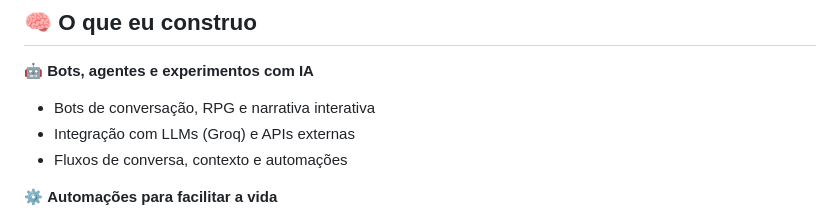
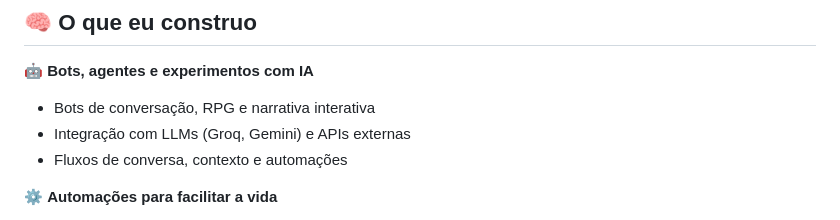
Before and after one commit to Leosdc/Leosdc, a Markdown page: README.md, the part around the change. Drawn GitHub-style.

Commit message:
Update README to include Gemini in LLM integration

```diff
--- a/README.md
+++ b/README.md
@@ -18,7 +18,7 @@
 
 🤖 **Bots, agentes e experimentos com IA**
 - Bots de conversação, RPG e narrativa interativa
-- Integração com LLMs (Groq) e APIs externas
+- Integração com LLMs (Groq, Gemini) e APIs externas
 - Fluxos de conversa, contexto e automações
 
 ⚙️ **Automações para facilitar a vida**
```
